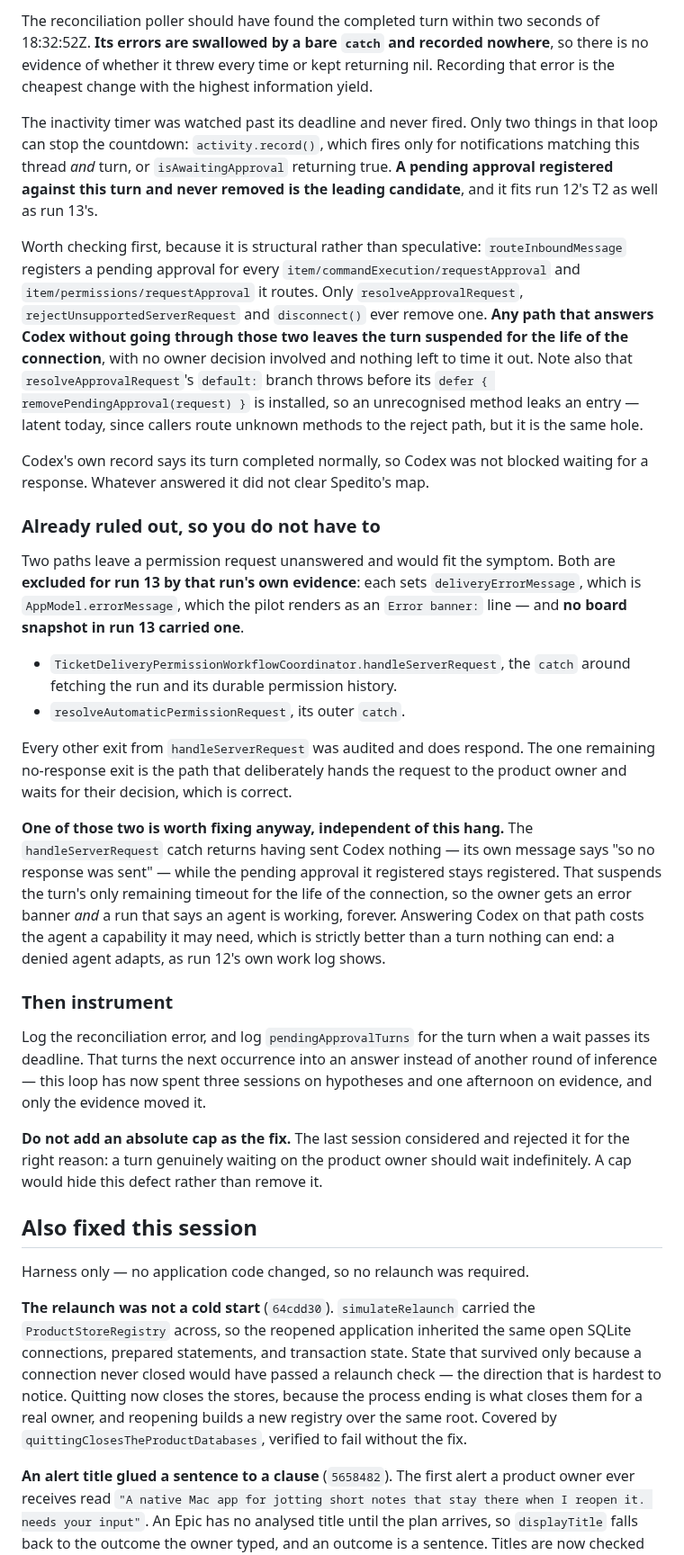
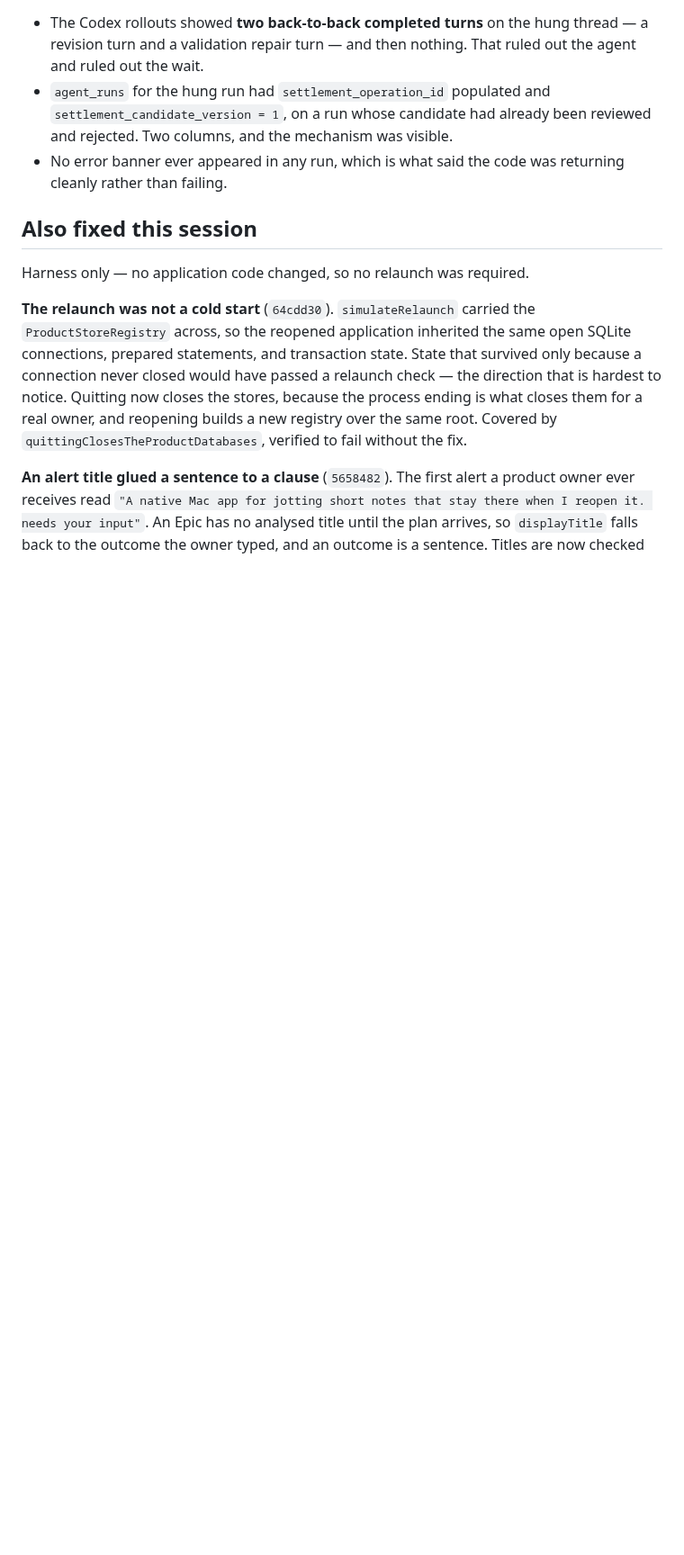
Before and after one commit to cristianrgreco/Spedito, a Markdown page: docs/architecture/pilot-handoff.md, the part around one of its changes. Shown at 90% size. GitHub-like rendering; blank space fills up the shorter version.

```diff
--- a/docs/architecture/pilot-handoff.md
+++ b/docs/architecture/pilot-handoff.md
@@ -147,64 +122,11 @@ tasks race:
-The reconciliation poller should have found the completed turn within two
-seconds of 18:32:52Z. **Its errors are swallowed by a bare `catch` and recorded
-nowhere**, so there is no evidence of whether it threw every time or kept
-returning nil. Recording that error is the cheapest change with the highest
-information yield.
-
-The inactivity timer was watched past its deadline and never fired. Only two
-things in that loop can stop the countdown: `activity.record()`, which fires
-only for notifications matching this thread *and* turn, or `isAwaitingApproval`
-returning true. **A pending approval registered against this turn and never
-removed is the leading candidate**, and it fits run 12's T2 as well as run 13's.
-
-Worth checking first, because it is structural rather than speculative:
-`routeInboundMessage` registers a pending approval for every
-`item/commandExecution/requestApproval` and `item/permissions/requestApproval`
-it routes. Only `resolveApprovalRequest`, `rejectUnsupportedServerRequest` and
-`disconnect()` ever remove one. **Any path that answers Codex without going
-through those two leaves the turn suspended for the life of the connection**,
-with no owner decision involved and nothing left to time it out. Note also that
-`resolveApprovalRequest`'s `default:` branch throws before its
-`defer { removePendingApproval(request) }` is installed, so an unrecognised
-method leaks an entry — latent today, since callers route unknown methods to
-the reject path, but it is the same hole.
-
-Codex's own record says its turn completed normally, so Codex was not blocked
-waiting for a response. Whatever answered it did not clear Spedito's map.
-
-### Already ruled out, so you do not have to
-
-Two paths leave a permission request unanswered and would fit the symptom. Both
-are **excluded for run 13 by that run's own evidence**: each sets
-`deliveryErrorMessage`, which is `AppModel.errorMessage`, which the pilot renders
-as an `Error banner:` line — and **no board snapshot in run 13 carried one**.
-
-- `TicketDeliveryPermissionWorkflowCoordinator.handleServerRequest`, the `catch`
-  around fetching the run and its durable permission history.
-- `resolveAutomaticPermissionRequest`, its outer `catch`.
-
-Every other exit from `handleServerRequest` was audited and does respond. The
-one remaining no-response exit is the path that deliberately hands the request
-to the product owner and waits for their decision, which is correct.
-
-**One of those two is worth fixing anyway, independent of this hang.** The
-`handleServerRequest` catch returns having sent Codex nothing — its own message
-says "so no response was sent" — while the pending approval it registered stays
-registered. That suspends the turn's only remaining timeout for the life of the
-connection, so the owner gets an error banner *and* a run that says an agent is
-working, forever. Answering Codex on that path costs the agent a capability it
-may need, which is strictly better than a turn nothing can end: a denied agent
-adapts, as run 12's own work log shows.
-
-### Then instrument
-
-Log the reconciliation error, and log `pendingApprovalTurns` for the turn when a
-wait passes its deadline. That turns the next occurrence into an answer instead
-of another round of inference — this loop has now spent three sessions on
-hypotheses and one afternoon on evidence, and only the evidence moved it.
-
-**Do not add an absolute cap as the fix.** The last session considered and
-rejected it for the right reason: a turn genuinely waiting on the product owner
-should wait indefinitely. A cap would hide this defect rather than remove it.
+- The Codex rollouts showed **two back-to-back completed turns** on the hung
+  thread — a revision turn and a validation repair turn — and then nothing. That
+  ruled out the agent and ruled out the wait.
+- `agent_runs` for the hung run had `settlement_operation_id` populated and
+  `settlement_candidate_version = 1`, on a run whose candidate had already been
+  reviewed and rejected. Two columns, and the mechanism was visible.
+- No error banner ever appeared in any run, which is what said the code was
+  returning cleanly rather than failing.
 
 ## Also fixed this session
 
```
Also changed, not shown: other parts of docs/architecture/pilot-handoff.md (+41 -66 lines).
